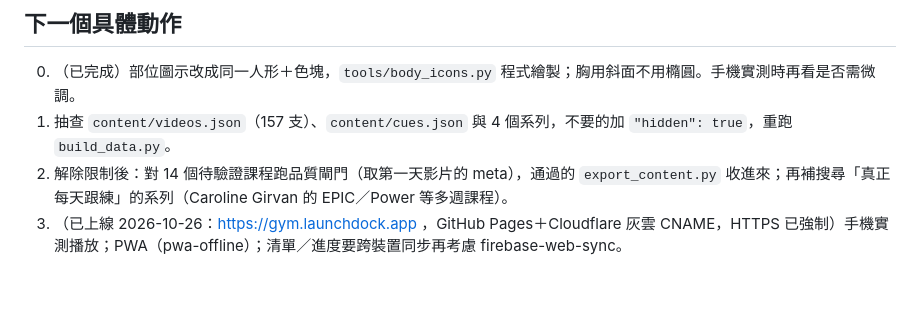
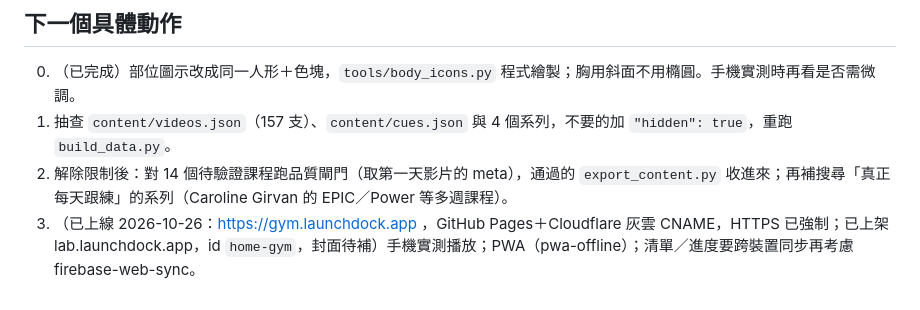
Before and after one commit to 589411/home-gym, a Markdown page: STATUS.md, the part around the change. GitHub-like rendering.

Commit message:
docs: STATUS 記錄已上架 lab
Co-Authored-By: Claude Sonnet 5.5 <noreply@anthropic.com>

```diff
--- a/STATUS.md
+++ b/STATUS.md
@@ -27,4 +27,4 @@
 0. （已完成）部位圖示改成同一人形＋色塊，`tools/body_icons.py` 程式繪製；胸用斜面不用橢圓。手機實測時再看是否需微調。
 1. 抽查 `content/videos.json`（157 支）、`content/cues.json` 與 4 個系列，不要的加 `"hidden": true`，重跑 `build_data.py`。
 2. 解除限制後：對 14 個待驗證課程跑品質閘門（取第一天影片的 meta），通過的 `export_content.py` 收進來；再補搜尋「真正每天跟練」的系列（Caroline Girvan 的 EPIC／Power 等多週課程）。
-3. （已上線 2026-10-26：https://gym.launchdock.app ，GitHub Pages＋Cloudflare 灰雲 CNAME，HTTPS 已強制）手機實測播放；PWA（pwa-offline）；清單／進度要跨裝置同步再考慮 firebase-web-sync。
+3. （已上線 2026-10-26：https://gym.launchdock.app ，GitHub Pages＋Cloudflare 灰雲 CNAME，HTTPS 已強制；已上架 lab.launchdock.app，id `home-gym`，封面待補）手機實測播放；PWA（pwa-offline）；清單／進度要跨裝置同步再考慮 firebase-web-sync。
```
